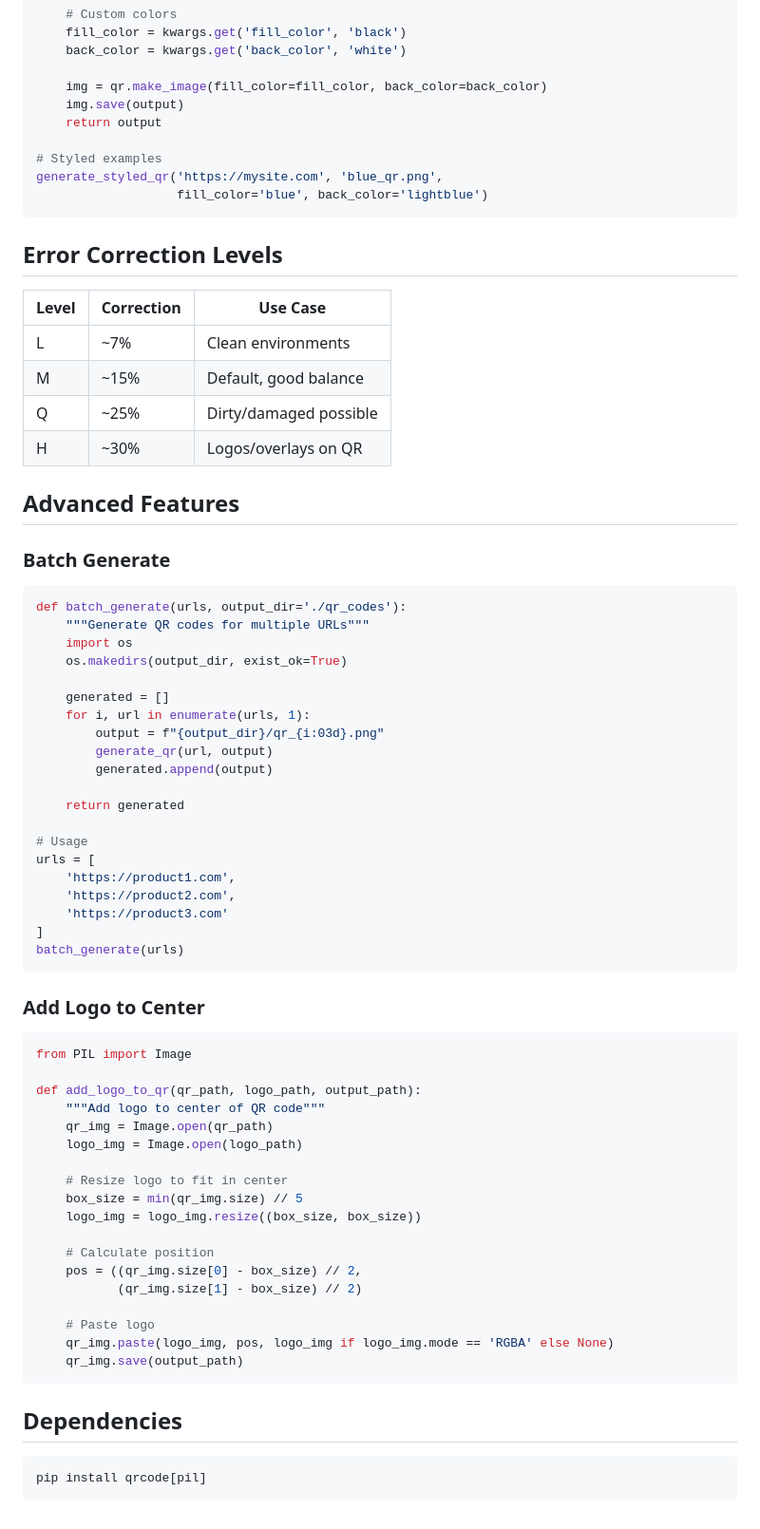
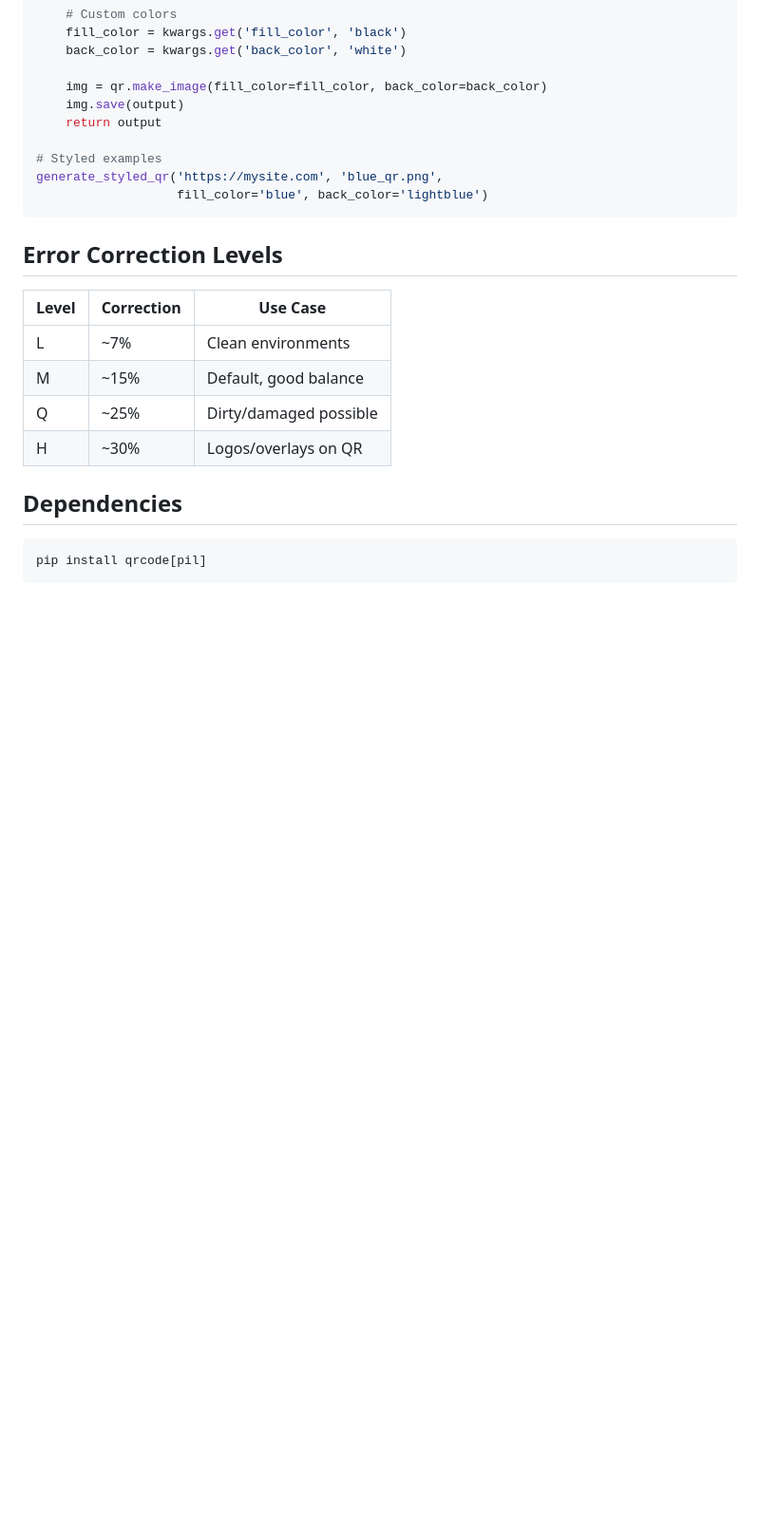
Before and after one commit to LeonardoDpanda/clawhub-skills, a Markdown page: qr-code-generator_SKILL.md, the part around one of its changes. Shown at 95% size. GitHub-like rendering; blank space fills up the shorter version.

````diff
--- a/qr-code-generator_SKILL.md
+++ b/qr-code-generator_SKILL.md
@@ -114,56 +144,6 @@ generate_styled_qr('https://mysite.com', 'blue_qr.png',
 | Q | ~25% | Dirty/damaged possible |
 | H | ~30% | Logos/overlays on QR |
 
-## Advanced Features
-
-### Batch Generate
-
-```python
-def batch_generate(urls, output_dir='./qr_codes'):
-    """Generate QR codes for multiple URLs"""
-    import os
-    os.makedirs(output_dir, exist_ok=True)
-
-    generated = []
-    for i, url in enumerate(urls, 1):
-        output = f"{output_dir}/qr_{i:03d}.png"
-        generate_qr(url, output)
-        generated.append(output)
-
-    return generated
-
-# Usage
-urls = [
-    'https://product1.com',
-    'https://product2.com',
-    'https://product3.com'
-]
-batch_generate(urls)
-```
-
-### Add Logo to Center
-
-```python
-from PIL import Image
-
-def add_logo_to_qr(qr_path, logo_path, output_path):
-    """Add logo to center of QR code"""
-    qr_img = Image.open(qr_path)
-    logo_img = Image.open(logo_path)
-
-    # Resize logo to fit in center
-    box_size = min(qr_img.size) // 5
-    logo_img = logo_img.resize((box_size, box_size))
-
-    # Calculate position
-    pos = ((qr_img.size[0] - box_size) // 2,
-           (qr_img.size[1] - box_size) // 2)
-
-    # Paste logo
-    qr_img.paste(logo_img, pos, logo_img if logo_img.mode == 'RGBA' else None)
-    qr_img.save(output_path)
-```
-
 ## Dependencies
 
 ```bash
````
Also changed, not shown: other parts of qr-code-generator_SKILL.md (+35 -5 lines), api-tester_SKILL.md (+34 -77 lines), batch-file-renamer_SKILL.md (+35 -44 lines).
